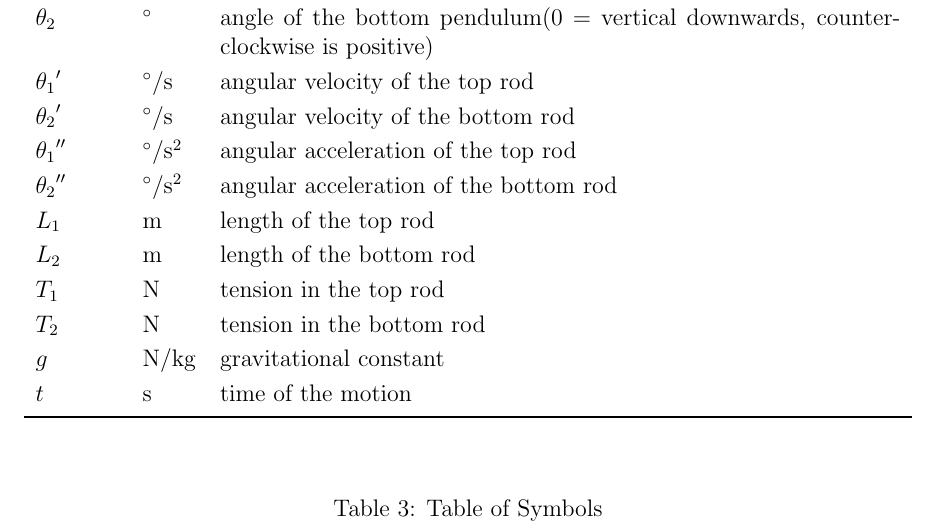
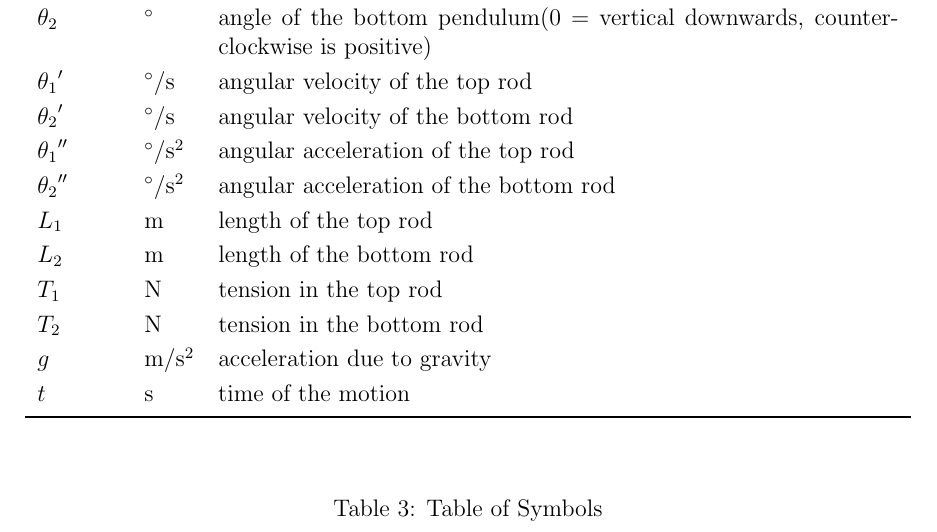
Before and after one commit to Zhang-Zhi-ZZ/CAS741Project, a LaTeX document (Double Pendulum/docs/SRS/SRS.tex): part of page 5 of 25, cut so that both start at the same text. Compiled offline with pdfLaTeX.

Commit message:
units for g updated

```diff
--- a/Double Pendulum/docs/SRS/SRS.tex
+++ b/Double Pendulum/docs/SRS/SRS.tex
@@ -197,7 +197,7 @@ systems. The symbols are listed in alphabetical order.
   \\
   $T_2$ & \si[per-mode=symbol] {\newton} & tension in the bottom rod
   \\
-  $g$ & \si[per-mode=symbol] {\newton\per\kilogram} & gravitational constant
+  $g$ & \si[per-mode=symbol] {\metre\per\square\second} & acceleration due to gravity
   \\
   $t$ &  \si[per-mode=symbol] {\second}  & time of the motion
   \\
```
Also changed, not shown: Double Pendulum/docs/SRS/SRS.pdf.
